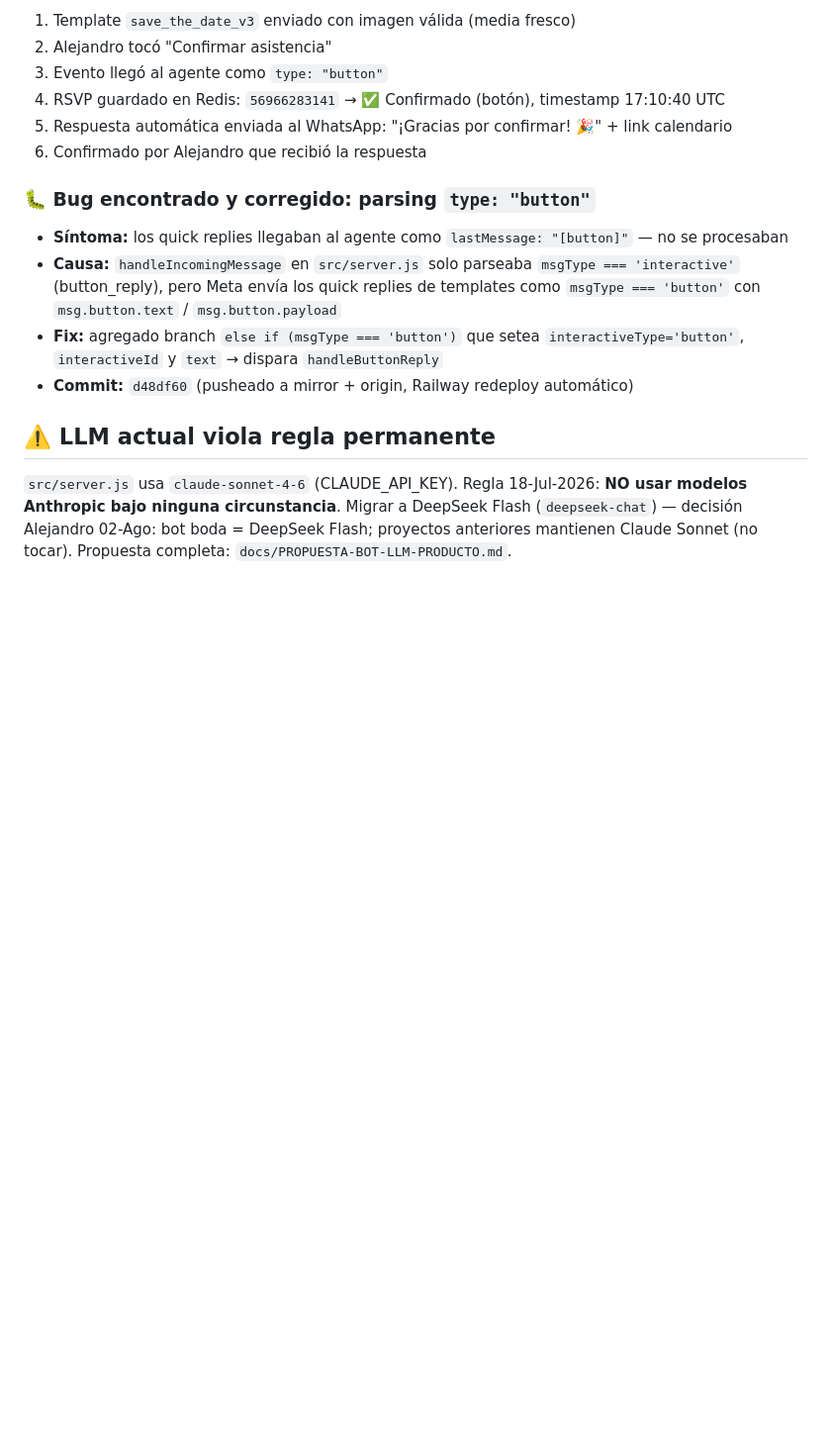
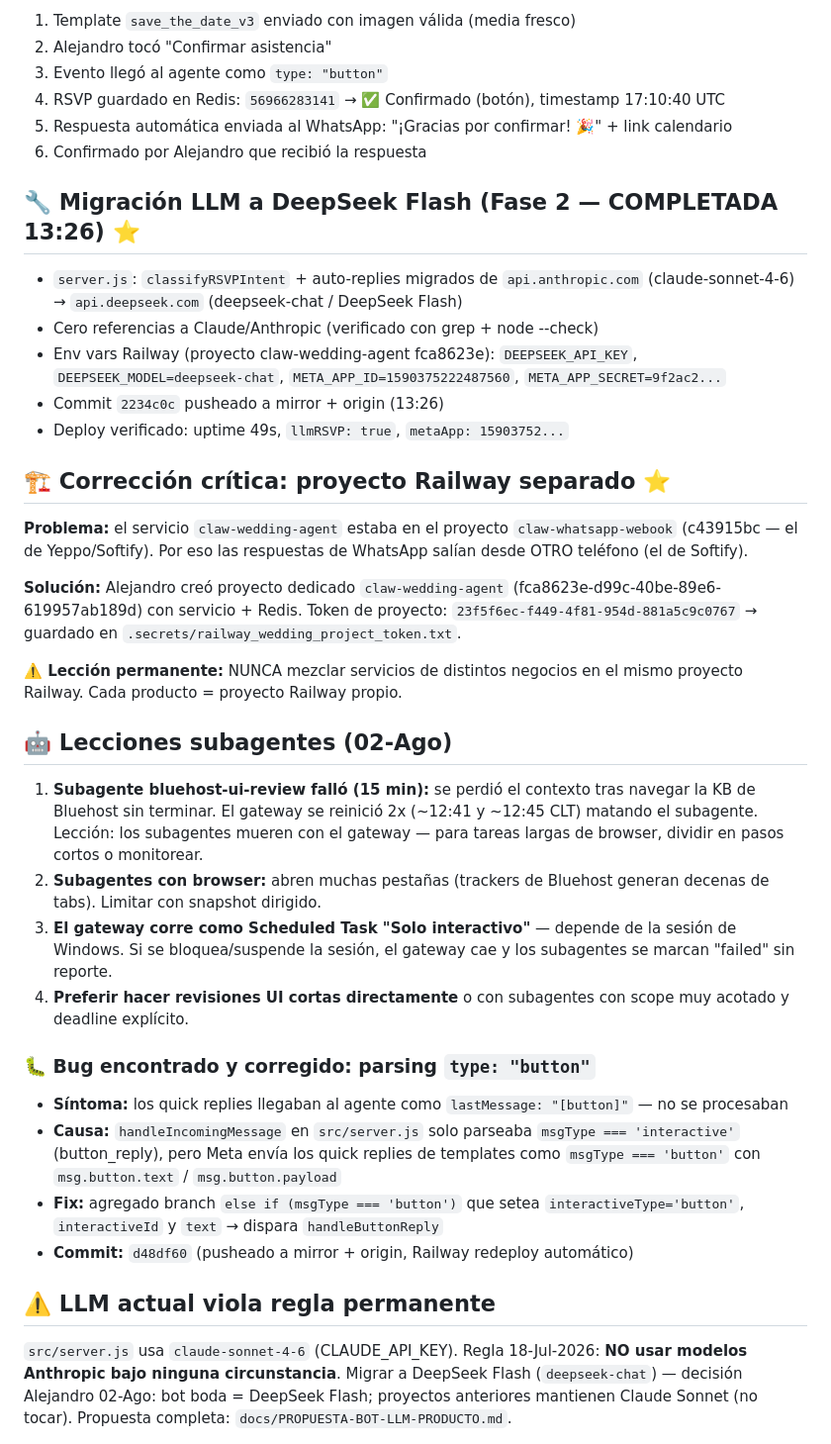
Before and after one commit to alejandrochungp/claw-wedding-agent, a Markdown page: docs/ESTADO-2026-08-02.md, the part around the change. Shown at 99% size. Rendered like a GitHub page; blank space fills up the shorter version.

Commit message:
docs: Fase 2 completada (DeepSeek Flash), proyecto Railway separado fca8623e, token documentado, lecciones subagentes

```diff
--- a/docs/ESTADO-2026-08-02.md
+++ b/docs/ESTADO-2026-08-02.md
@@ -92,6 +92,29 @@ lugar: 'Restaurante Meihua, Av. Pedro Aguirre Cerda 5761, Cerrillos',
 5. Respuesta automática enviada al WhatsApp: "¡Gracias por confirmar! 🎉" + link calendario
 6. Confirmado por Alejandro que recibió la respuesta
 
+## 🔧 Migración LLM a DeepSeek Flash (Fase 2 — COMPLETADA 13:26) ⭐
+
+- `server.js`: `classifyRSVPIntent` + auto-replies migrados de `api.anthropic.com` (claude-sonnet-4-6) → `api.deepseek.com` (deepseek-chat / DeepSeek Flash)
+- Cero referencias a Claude/Anthropic (verificado con grep + node --check)
+- Env vars Railway (proyecto claw-wedding-agent fca8623e): `DEEPSEEK_API_KEY`, `DEEPSEEK_MODEL=deepseek-chat`, `META_APP_ID=1590375222487560`, `META_APP_SECRET=9f2ac2...`
+- Commit `2234c0c` pusheado a mirror + origin (13:26)
+- Deploy verificado: uptime 49s, `llmRSVP: true`, `metaApp: 15903752...`
+
+## 🏗️ Corrección crítica: proyecto Railway separado ⭐
+
+**Problema:** el servicio `claw-wedding-agent` estaba en el proyecto `claw-whatsapp-webook` (c43915bc — el de Yeppo/Softify). Por eso las respuestas de WhatsApp salían desde OTRO teléfono (el de Softify).
+
+**Solución:** Alejandro creó proyecto dedicado `claw-wedding-agent` (fca8623e-d99c-40be-89e6-619957ab189d) con servicio + Redis. Token de proyecto: `23f5f6ec-f449-4f81-954d-881a5c9c0767` → guardado en `.secrets/railway_wedding_project_token.txt`.
+
+**⚠️ Lección permanente:** NUNCA mezclar servicios de distintos negocios en el mismo proyecto Railway. Cada producto = proyecto Railway propio.
+
+## 🤖 Lecciones subagentes (02-Ago)
+
+1. **Subagente bluehost-ui-review falló (15 min):** se perdió el contexto tras navegar la KB de Bluehost sin terminar. El gateway se reinició 2x (~12:41 y ~12:45 CLT) matando el subagente. Lección: los subagentes mueren con el gateway — para tareas largas de browser, dividir en pasos cortos o monitorear.
+2. **Subagentes con browser:** abren muchas pestañas (trackers de Bluehost generan decenas de tabs). Limitar con snapshot dirigido.
+3. **El gateway corre como Scheduled Task "Solo interactivo"** — depende de la sesión de Windows. Si se bloquea/suspende la sesión, el gateway cae y los subagentes se marcan "failed" sin reporte.
+4. **Preferir hacer revisiones UI cortas directamente** o con subagentes con scope muy acotado y deadline explícito.
+
 ### 🐛 Bug encontrado y corregido: parsing `type: "button"`
 - **Síntoma:** los quick replies llegaban al agente como `lastMessage: "[button]"` — no se procesaban
 - **Causa:** `handleIncomingMessage` en `src/server.js` solo parseaba `msgType === 'interactive'` (button_reply), pero Meta envía los quick replies de templates como `msgType === 'button'` con `msg.button.text` / `msg.button.payload`
```
Also changed, not shown: docs/DEPLOY.md (+20 -4 lines), docs/PROPUESTA-BOT-LLM-PRODUCTO.md (+7 -5 lines).
